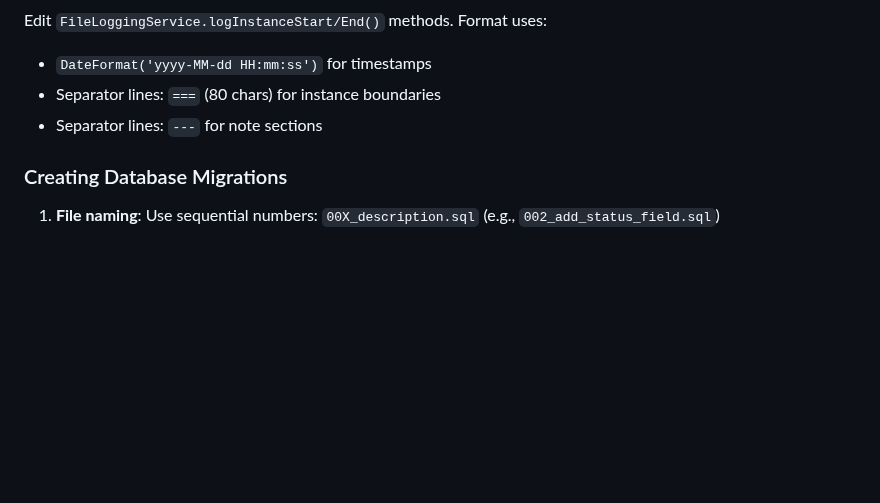
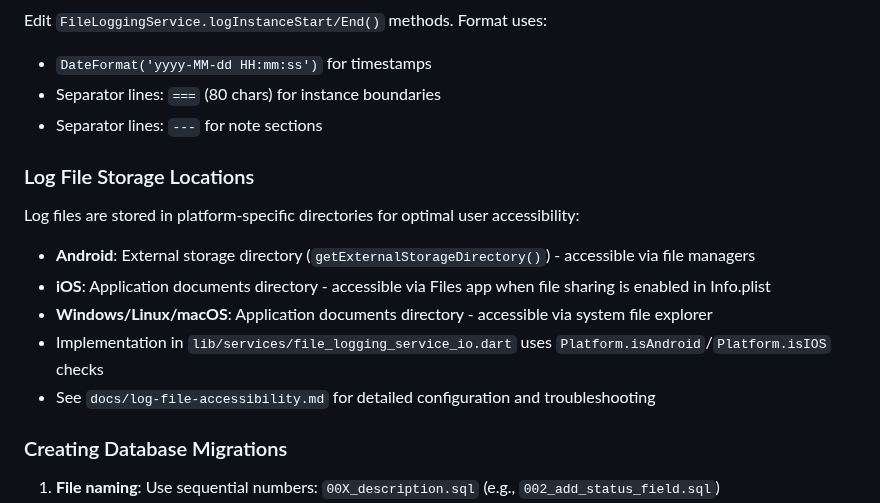
Before and after one commit to RURational2000/ProjectTracking, a Markdown page: .github/copilot-instructions.md, the part around the change. Drawn GitHub-style; blank space fills up the shorter version.

Commit message:
Update copilot instructions with log file storage details
Co-authored-by: RURational2000 <161548180+RURational2000@users.noreply.github.com>

```diff
--- a/.github/copilot-instructions.md
+++ b/.github/copilot-instructions.md
@@ -405,6 +405,14 @@ Edit `FileLoggingService.logInstanceStart/End()` methods. Format uses:
 - Separator lines: `===` (80 chars) for instance boundaries
 - Separator lines: `---` for note sections
 
+### Log File Storage Locations
+Log files are stored in platform-specific directories for optimal user accessibility:
+- **Android**: External storage directory (`getExternalStorageDirectory()`) - accessible via file managers
+- **iOS**: Application documents directory - accessible via Files app when file sharing is enabled in Info.plist
+- **Windows/Linux/macOS**: Application documents directory - accessible via system file explorer
+- Implementation in `lib/services/file_logging_service_io.dart` uses `Platform.isAndroid`/`Platform.isIOS` checks
+- See `docs/log-file-accessibility.md` for detailed configuration and troubleshooting
+
 ### Creating Database Migrations
 1. **File naming**: Use sequential numbers: `00X_description.sql` (e.g., `002_add_status_field.sql`)
 2. **Always use transactions**: Wrap changes in `BEGIN;` and `COMMIT;` to ensure atomicity
```
